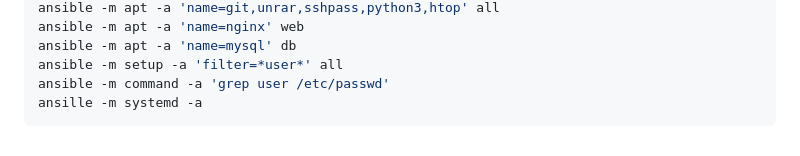
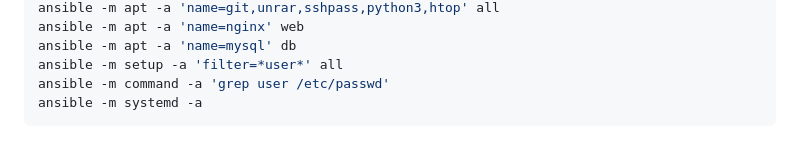
Before and after one commit to lavishay-technion/ansible_shallow, a Markdown page: 02_fundamentals/README.md, the part around the change. GitHub-like rendering.

Commit message:
typo fix

````diff
--- a/02_fundamentals/README.md
+++ b/02_fundamentals/README.md
@@ -175,5 +175,5 @@ ansible -m apt -a 'name=nginx' web
 ansible -m apt -a 'name=mysql' db
 ansible -m setup -a 'filter=*user*' all
 ansible -m command -a 'grep user /etc/passwd'
-ansille -m systemd -a
+ansible -m systemd -a
 ```
````
